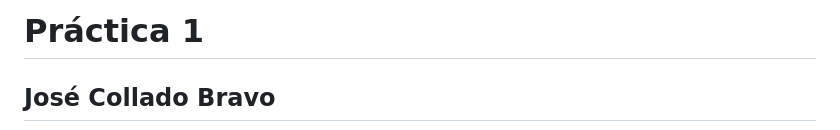
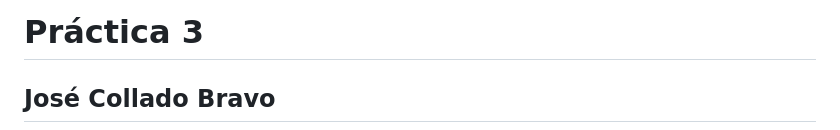
Before and after one commit to UJA-DAGIL-22-23/dagil-2022-2023-practica-3-josecolladobravo, a Markdown page: README.md, the part around the change. GitHub-like rendering.

Commit message:
Modificación del README

```diff
--- a/README.md
+++ b/README.md
@@ -1,4 +1,4 @@
-# Práctica 1
+# Práctica 3
 ## José Collado Bravo
 <img src='assets/img/jcollado.png' width='200px'>
 
```
